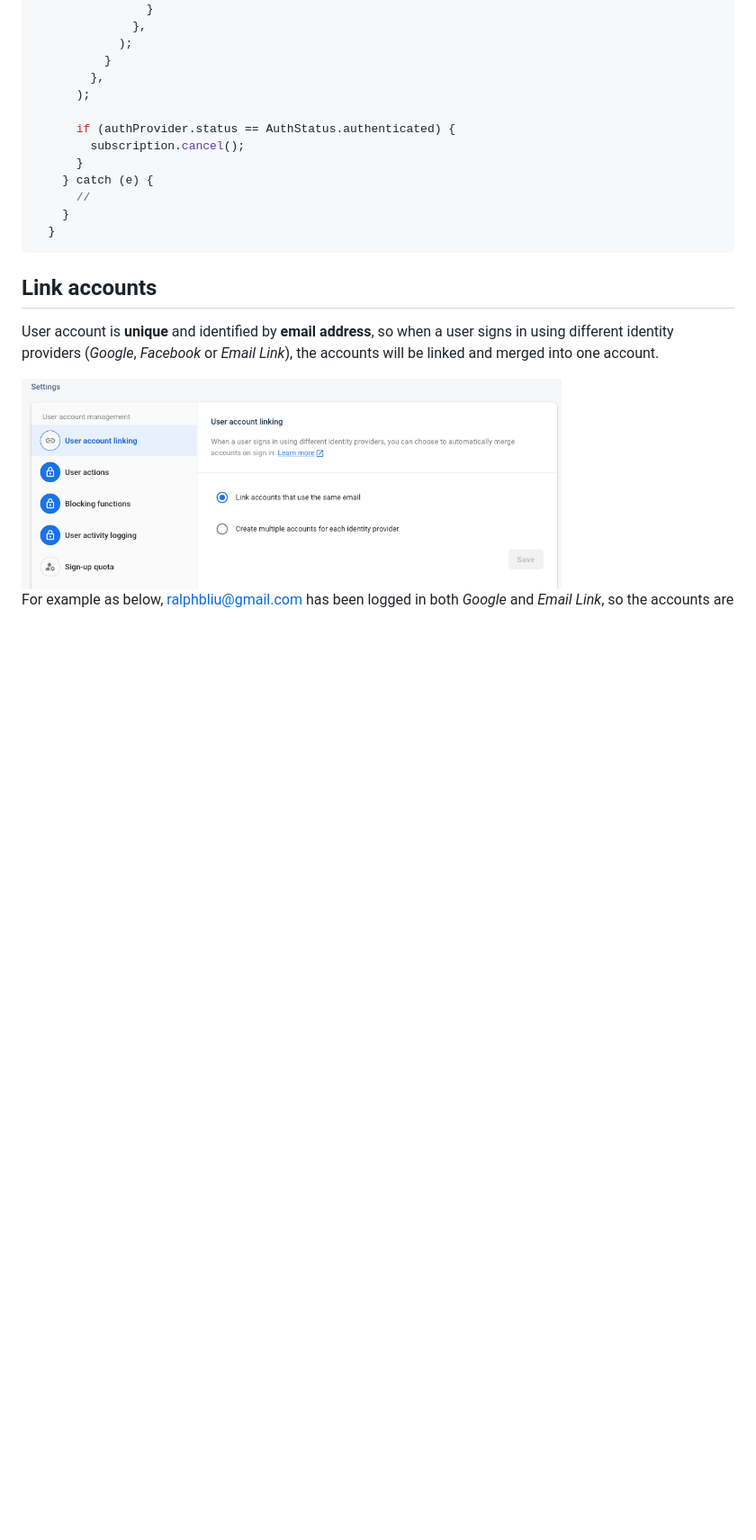
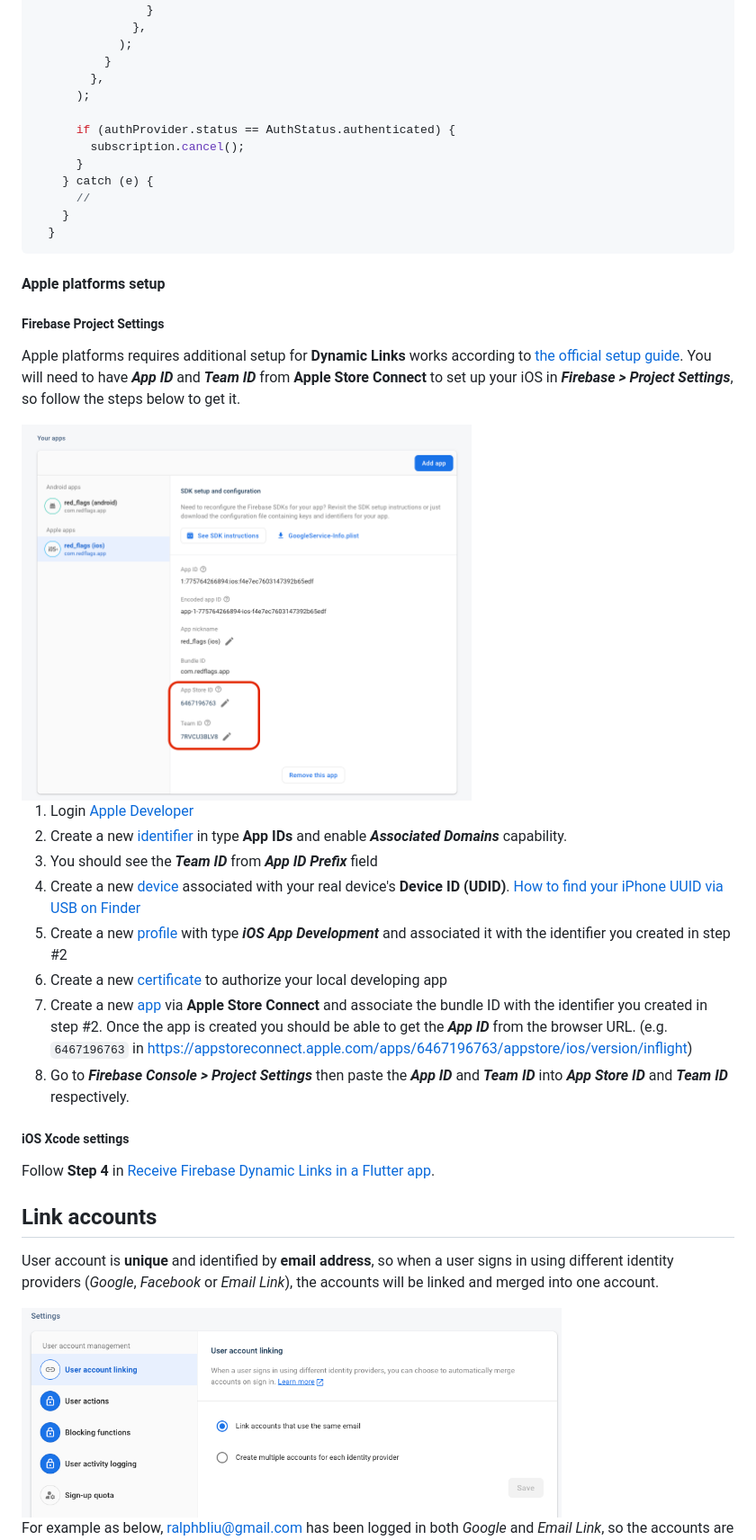
Before and after one commit to redflagsdating/rfd-app, a Markdown page: docs/firebase/authentication.md, the part around the change printed below. Shown: that part at 90% size. Drawn GitHub-style; pictures changed too: docs/firebase/ios-project-settings.png (added); blank space fills up the shorter version.

Commit message:
Setup iOS email link sign-in

````diff
--- a/docs/firebase/authentication.md
+++ b/docs/firebase/authentication.md
@@ -203,6 +204,27 @@ class PageSignInEmailState extends State<PageSignInEmail>
   }
 ```
 
+#### Apple platforms setup
+
+##### Firebase Project Settings
+
+Apple platforms requires additional setup for **Dynamic Links** works according to [the official setup guide](https://firebase.google.com/docs/dynamic-links/flutter/receive#apple_platforms). You will need to have ***App ID*** and ***Team ID*** from **Apple Store Connect** to set up your iOS in ***Firebase > Project Settings***, so follow the steps below to get it.
+
+<img src="./ios-project-settings.png" width="500px" />
+
+1. Login [Apple Developer](https://developer.apple.com/)
+2. Create a new [identifier](https://developer.apple.com/account/resources/identifiers) in type **App IDs** and enable ***Associated Domains*** capability.
+3. You should see the ***Team ID*** from ***App ID Prefix*** field
+4. Create a new [device](https://developer.apple.com/account/resources/devices/list) associated with your real device's **Device ID (UDID)**. [How to find your iPhone UUID via USB on Finder](https://medium.com/@igor_marques/how-to-find-an-iphones-udid-2d157f1cf2b9)
+5. Create a new [profile](https://developer.apple.com/account/resources/profiles/list) with type ***iOS App Development*** and associated it with the identifier you created in step #2
+6. Create a new [certificate](https://developer.apple.com/account/resources/certificates/list) to authorize your local developing app
+7. Create a new [app](https://appstoreconnect.apple.com/apps) via **Apple Store Connect** and associate the bundle ID with the identifier you created in step #2. Once the app is created you should be able to get the ***App ID*** from the browser URL. (e.g. `6467196763` in https://appstoreconnect.apple.com/apps/6467196763/appstore/ios/version/inflight)
+8. Go to ***Firebase Console > Project Settings*** then paste the ***App ID*** and ***Team ID*** into ***App Store ID*** and ***Team ID*** respectively.
+
+##### iOS Xcode settings
+
+Follow **Step 4** in [Receive Firebase Dynamic Links in a Flutter app](https://firebase.google.com/docs/dynamic-links/flutter/receive#apple_platforms).
+
 ## Link accounts
 
 User account is **unique** and identified by **email address**, so when a user signs in using different identity providers (*Google*, *Facebook* or *Email Link*), the accounts will be linked and merged into one account.
````
Also changed, not shown: other parts of docs/firebase/authentication.md (+1 -0 lines), 3 other files.
